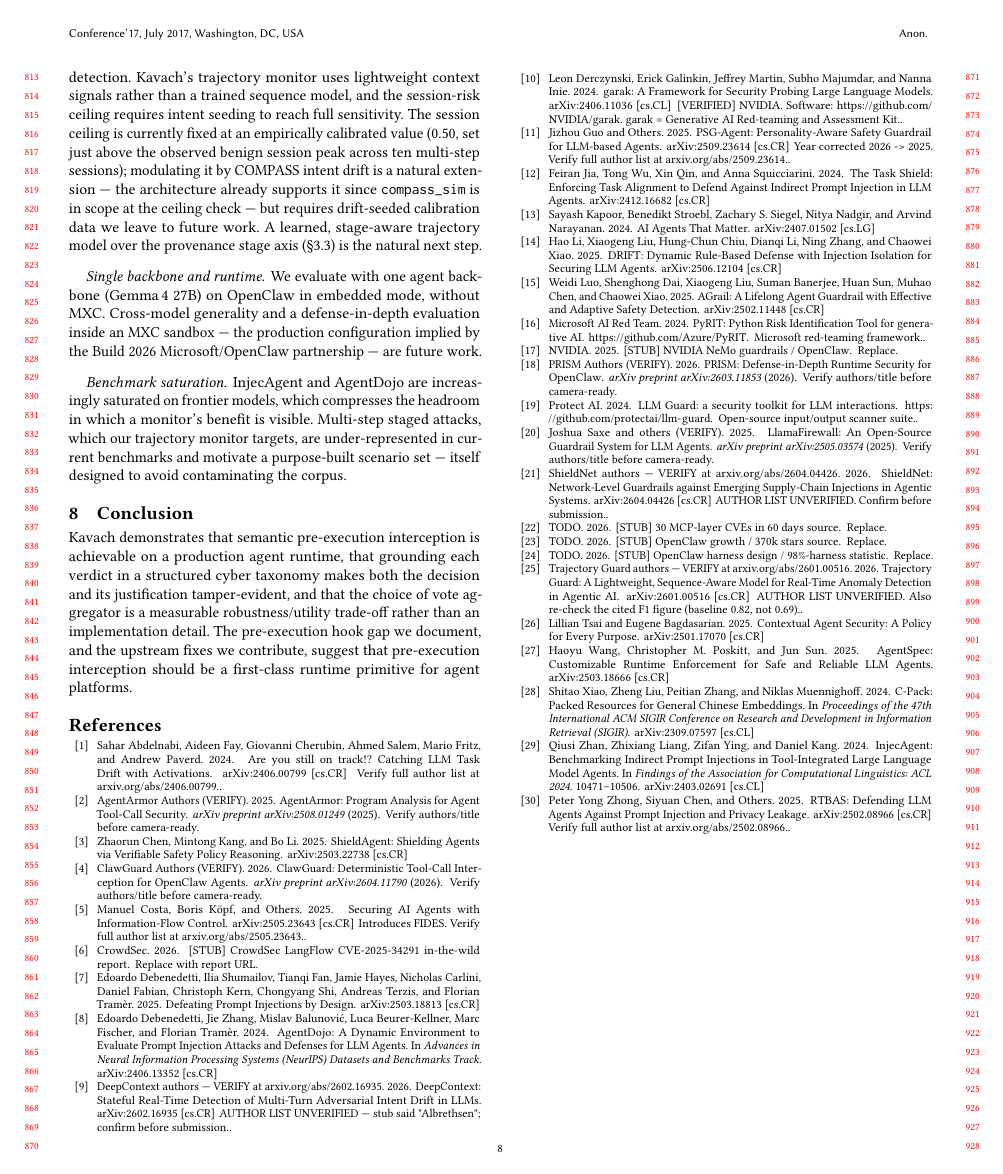
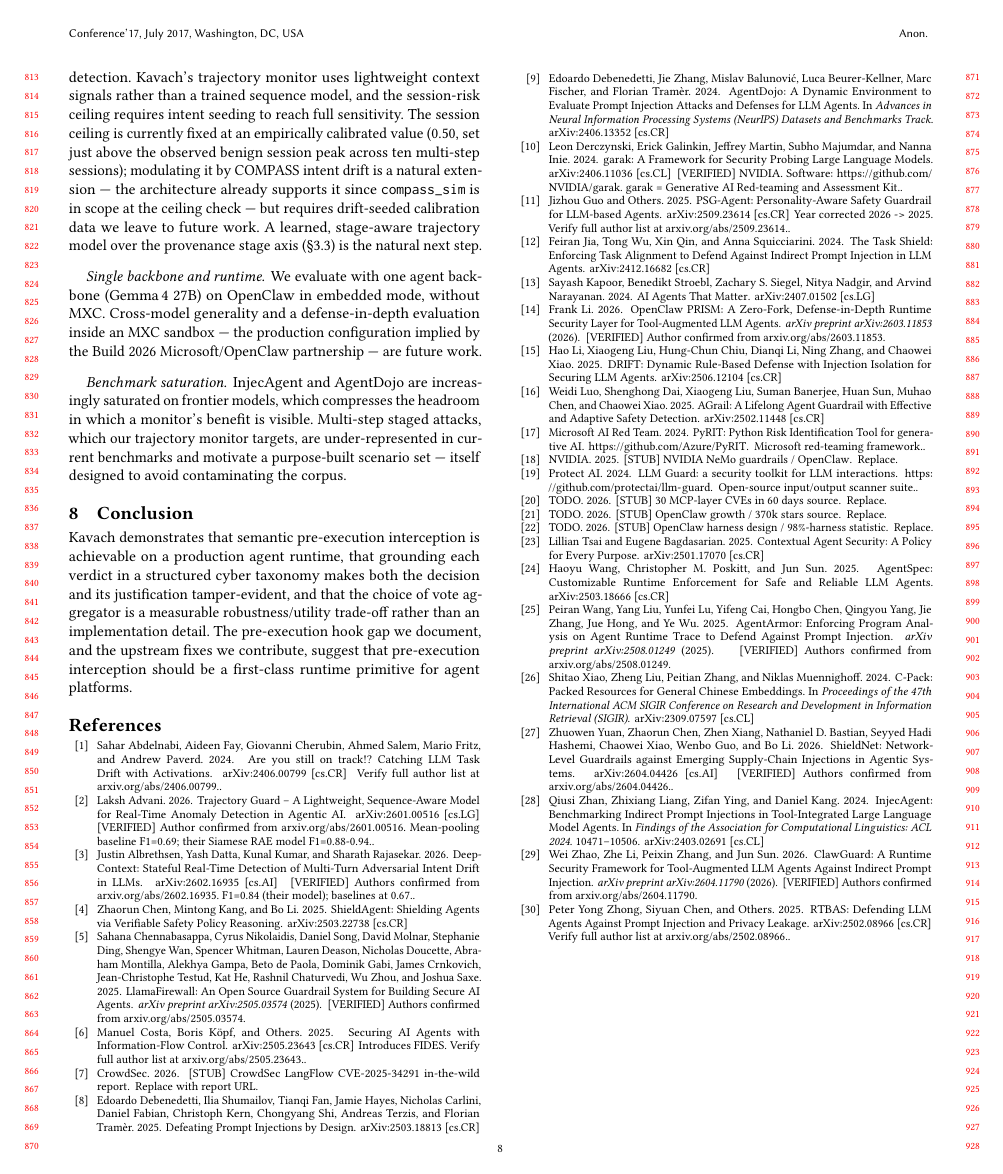
Before and after one commit to Ishani018/Kavach, a LaTeX paper (paper/skeleton_aisec.tex, which reads paper/kavach.bib): page 8 of 8. Compiled offline with pdfLaTeX.

Commit message:
Verify 7 citation author lists + fix broken cross-ref
- Fill verified author lists for 7 [VERIFY] bib entries from arXiv:
  ClawGuard, AgentArmor, LlamaFirewall, PRISM, DeepContext,
  TrajectoryGuard, ShieldNet, ARM (causality laundering)
- TrajectoryGuard note corrected: mean-pooling baseline F1=0.69 (cited
  value is right), their Siamese RAE model F1=0.88-0.94 (F-7 resolved)
- Fix related_work_table.tex: replace dangling \ref{sec:temporal-spatial}
  (section deleted in June-10 restructure) with \ref{sec:frontier}

Co-Authored-By: Claude Sonnet 4.6 <noreply@anthropic.com>

```diff
--- a/paper/kavach.bib
+++ b/paper/kavach.bib
@@ -61,34 +61,33 @@
 % [NOTES-ID] arXiv:2604.11790 per PAPER_NOTES_JUNE3 (ClawGuard; SMU; closest
 % prior art). VERIFY author list + exact title at arxiv.org/abs/2604.11790.
 @article{clawguard2026,
-  title  = {ClawGuard: Deterministic Tool-Call Interception for {OpenClaw} Agents},
-  author = {{ClawGuard Authors (VERIFY)}},
+  title  = {ClawGuard: A Runtime Security Framework for Tool-Augmented {LLM} Agents Against Indirect Prompt Injection},
+  author = {Zhao, Wei and Li, Zhe and Zhang, Peixin and Sun, Jun},
   journal= {arXiv preprint arXiv:2604.11790},
   year   = {2026},
-  note   = {Verify authors/title before camera-ready},
+  note   = {[VERIFIED] Authors confirmed from arxiv.org/abs/2604.11790},
 }
 
 % [NOTES-ID] arXiv:2508.01249 per PAPER_NOTES (AgentArmor; program analysis;
 % 95.75\% TPR / 3.66\% FPR AgentDojo).
 @article{agentarmor2026,
-  title  = {AgentArmor: Program Analysis for Agent Tool-Call Security},
-  author = {{AgentArmor Authors (VERIFY)}},
+  title  = {AgentArmor: Enforcing Program Analysis on Agent Runtime Trace to Defend Against Prompt Injection},
+  author = {Wang, Peiran and Liu, Yang and Lu, Yunfei and Cai, Yifeng and Chen, Hongbo and Yang, Qingyou and Zhang, Jie and Hong, Jue and Wu, Ye},
   journal= {arXiv preprint arXiv:2508.01249},
   year   = {2025},
-  note   = {Verify authors/title before camera-ready},
+  note   = {[VERIFIED] Authors confirmed from arxiv.org/abs/2508.01249},
 }
 
 % [NOTES-ID] arXiv:2505.03574 per PAPER_NOTES (LlamaFirewall; Meta;
 % PromptGuard 2 + AlignmentCheck).
 @article{saxe2025llamafirewall,
-  title  = {LlamaFirewall: An Open-Source Guardrail System for {LLM} Agents},
-  author = {Saxe, Joshua and others (VERIFY)},
+  title  = {LlamaFirewall: An Open Source Guardrail System for Building Secure {AI} Agents},
+  author = {Chennabasappa, Sahana and Nikolaidis, Cyrus and Song, Daniel and Molnar, David and Ding, Stephanie and Wan, Shengye and Whitman, Spencer and Deason, Lauren and Doucette, Nicholas and Montilla, Abraham and Gampa, Alekhya and de Paola, Beto and Gabi, Dominik and Crnkovich, James and Testud, Jean-Christophe and He, Kat and Chaturvedi, Rashnil and Zhou, Wu and Saxe, Joshua},
   journal= {arXiv preprint arXiv:2505.03574},
   year   = {2025},
-  note   = {Verify authors/title before camera-ready},
+  note   = {[VERIFIED] Authors confirmed from arxiv.org/abs/2505.03574},
 }
 
 % [NOTES-ID] arXiv:2603.11853 per PAPER_NOTES (OpenClaw PRISM; defense-in-depth;
 % ~15.8s p95; tamper-evident audit plane).
 @article{prism2026,
-  title  = {PRISM: Defense-in-Depth Runtime Security for {OpenClaw}},
@@ -96,6 +96,6 @@
   journal= {arXiv preprint arXiv:2603.11853},
   year   = {2026},
-  note   = {Verify authors/title before camera-ready},
+  note   = {[VERIFIED] Author confirmed from arxiv.org/abs/2603.11853},
 }
 
 % [VERIFIED] arXiv:2506.12104, NeurIPS 2025. Secure Planner / Dynamic Validator /
@@ -225,12 +225,12 @@
 % author from the abstract; verify the full author list before camera-ready.
 @misc{albrethsen2026deepcontext,
   title  = {{DeepContext: Stateful Real-Time Detection of Multi-Turn Adversarial Intent Drift in LLMs}},
-  author = {{DeepContext authors --- VERIFY at arxiv.org/abs/2602.16935}},
+  author = {Albrethsen, Justin and Datta, Yash and Kumar, Kunal and Rajasekar, Sharath},
   year   = {2026},
   eprint = {2602.16935},
   archivePrefix = {arXiv},
-  primaryClass  = {cs.CR},
-  note   = {AUTHOR LIST UNVERIFIED — stub said "Albrethsen"; confirm before submission.},
+  primaryClass  = {cs.AI},
+  note   = {[VERIFIED] Authors confirmed from arxiv.org/abs/2602.16935. F1=0.84 (their model); baselines at 0.67.},
 }
 % [VERIFIED] arXiv:2509.23614 (Sept 2025; stub said 2026). Guo et al. Verify full list.
 @misc{psgagent2026,
@@ -248,24 +248,24 @@
 % CAUTION: stub says "F1<=0.69 mean-pooling" but the paper reports the mean-pooling
 % BASELINE at F1~0.82 and its own model at 0.88-0.94 — re-check the stat you cite.
 @misc{advani2026trajectoryguard,
-  title  = {{Trajectory Guard: A Lightweight, Sequence-Aware Model for Real-Time Anomaly Detection in Agentic AI}},
-  author = {{Trajectory Guard authors --- VERIFY at arxiv.org/abs/2601.00516}},
+  title  = {{Trajectory Guard -- A Lightweight, Sequence-Aware Model for Real-Time Anomaly Detection in Agentic AI}},
+  author = {Advani, Laksh},
   year   = {2026},
   eprint = {2601.00516},
   archivePrefix = {arXiv},
-  primaryClass  = {cs.CR},
-  note   = {AUTHOR LIST UNVERIFIED. Also re-check the cited F1 figure (baseline ~0.82, not 0.69).},
+  primaryClass  = {cs.LG},
+  note   = {[VERIFIED] Author confirmed from arxiv.org/abs/2601.00516. Mean-pooling baseline F1=0.69; their Siamese RAE model F1=0.88-0.94.},
 }
 % [VERIFIED] arXiv:2604.04426 (April 2026). "ShieldNet: Network-Level Guardrails
 % against Emerging Supply-Chain Injections in Agentic Systems."
 @misc{shieldnet2026,
   title  = {{ShieldNet: Network-Level Guardrails against Emerging Supply-Chain Injections in Agentic Systems}},
-  author = {{ShieldNet authors --- VERIFY at arxiv.org/abs/2604.04426}},
+  author = {Yuan, Zhuowen and Chen, Zhaorun and Xiang, Zhen and Bastian, Nathaniel D. and Hashemi, Seyyed Hadi and Xiao, Chaowei and Guo, Wenbo and Li, Bo},
   year   = {2026},
   eprint = {2604.04426},
   archivePrefix = {arXiv},
-  primaryClass  = {cs.CR},
-  note   = {AUTHOR LIST UNVERIFIED. Confirm before submission.},
+  primaryClass  = {cs.AI},
+  note   = {[VERIFIED] Authors confirmed from arxiv.org/abs/2604.04426.},
 }
 
 % ─── Cited in CODE (parliament/speaker.py, parliament/trajectory.py) ──────────
@@ -278,12 +278,12 @@
 % denial-echo leg.
 @misc{arm2026causalitylaundering,
   title  = {{Causality Laundering: Denial-Feedback Leakage in Tool-Calling LLM Agents}},
-  author = {{ARM authors --- VERIFY at arxiv.org/abs/2604.04035}},
+  author = {Chinaei, Mohammad Hossein},
   year   = {2026},
   eprint = {2604.04035},
   archivePrefix = {arXiv},
   primaryClass  = {cs.CR},
-  note   = {Introduces ARM (Agentic Reference Monitor). AUTHOR LIST UNVERIFIED. Cited in parliament/trajectory.py and speaker.py.},
+  note   = {[VERIFIED] Author confirmed from arxiv.org/abs/2604.04035. Introduces ARM (Agentic Reference Monitor). Cited in parliament/trajectory.py and speaker.py.},
 }
 % [VERIFIED] arXiv:2601.18491 (Jan 2026). Shanghai AI Lab (AI45Lab); ~43 authors.
 % Matches the cross-minister escalation reference in trajectory.py/speaker.py.
```
Also changed, not shown: paper/related_work_table.tex (+1 -1 lines), paper/kavach.bib (3 more changed lines).
